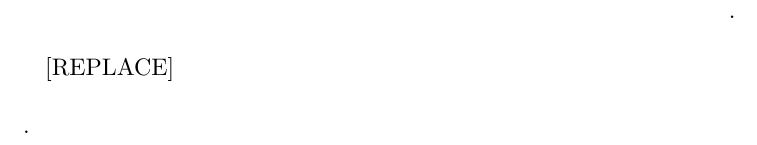
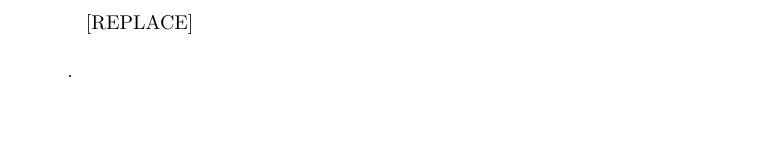
Before and after one commit to gaato/coderunbot-old, a LaTeX document (commands/tex_template/texp.tex): part of the page, cut at the place of the change, the shorter picture padded with empty space. Compiled offline with upLaTeX and dvipdfmx.

Commit message:
tex_template

```diff
--- a/commands/tex_template/texp.tex
+++ b/commands/tex_template/texp.tex
@@ -1,18 +1,21 @@
-\documentclass[12pt, uplatex]{jsarticle}
-\usepackage[left=100pt,right=100pt,top=0pt,bottom=0pt]{geometry}
-\usepackage{amsmath,amssymb}
-\usepackage{ascmac}
-\usepackage{enumerate}
+\documentclass[uplatex]{jsarticle}
+
+\usepackage{amsfonts}
+\usepackage{amssymb}
 \usepackage{mathrsfs}
+\usepackage{chemfig}
+\usepackage{circuitikz}
+\usepackage{mathtools}
+\usepackage{mhchem}
+\usepackage{tikz-cd}
+\usepackage{color}
+\usepackage{xcolor}
+\usepackage{cancel}
+\usepackage[top=5mm, left=50mm, right=50mm, bottom=5mm]{geometry}
+\usepackage{dsfont}
 \usepackage{bm}
-\usepackage{chemfig}
-\usepackage[version=3]{mhchem}
-\usepackage{tikz}
-\usepackage{pxrubrica}
-\usepackage{siunitx}
-\usepackage{circuitikz}
-\usepackage{cancel}
-\usepackage{fancybox}
+\usepackage{nicefrac}
+\usepackage{physics}
 
 \pagestyle{empty}
 
```
Also changed, not shown: commands/tex_template/tex.tex (+15 -12 lines), commands/tex_template/texp.tex (1 more changed lines).
